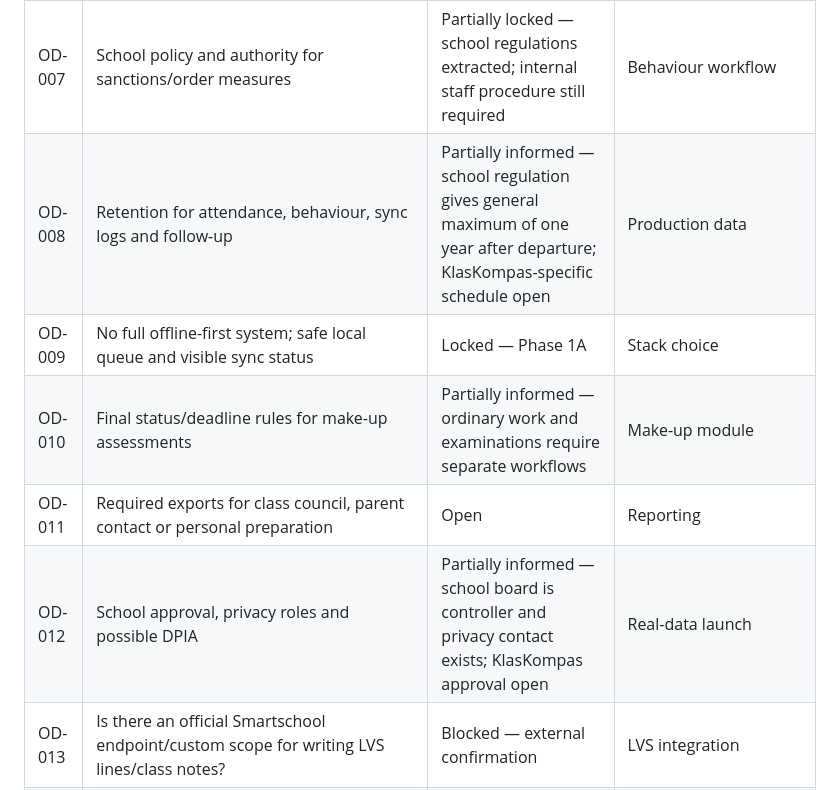
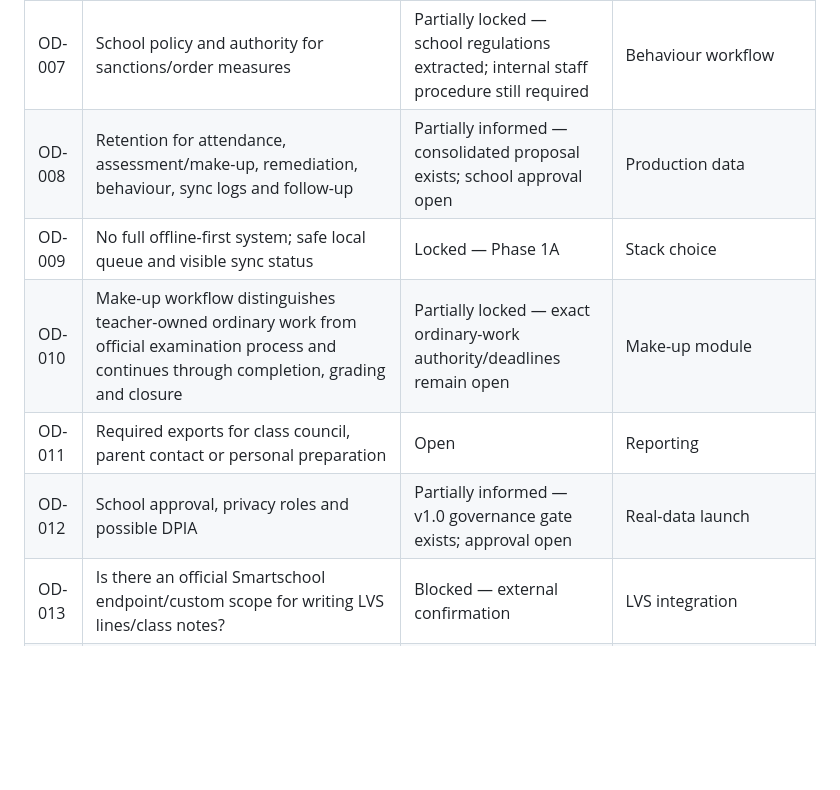
Before and after one commit to WimWuyts/klaskompas, a Markdown page: docs/00-project/OPEN_DECISIONS_REGISTER.md, the part around one of its changes. GitHub-like rendering; blank space fills up the shorter version.

```diff
--- a/docs/00-project/OPEN_DECISIONS_REGISTER.md
+++ b/docs/00-project/OPEN_DECISIONS_REGISTER.md
@@ -9,11 +9,11 @@
 | OD-005 | Smartschool OneRoster 1.1 is preferred source for classes and pupils; CSV remains development/emergency fallback | Partially locked | Import/sync function |
 | OD-006 | Smartschool remains official system; KlasKompas syncs roster data and aims for official LVS write support | Partially locked | Attendance/behaviour production |
 | OD-007 | School policy and authority for sanctions/order measures | Partially locked — school regulations extracted; internal staff procedure still required | Behaviour workflow |
-| OD-008 | Retention for attendance, behaviour, sync logs and follow-up | Partially informed — school regulation gives general maximum of one year after departure; KlasKompas-specific schedule open | Production data |
+| OD-008 | Retention for attendance, assessment/make-up, remediation, behaviour, sync logs and follow-up | Partially informed — consolidated proposal exists; school approval open | Production data |
 | OD-009 | No full offline-first system; safe local queue and visible sync status | Locked — Phase 1A | Stack choice |
-| OD-010 | Final status/deadline rules for make-up assessments | Partially informed — ordinary work and examinations require separate workflows | Make-up module |
+| OD-010 | Make-up workflow distinguishes teacher-owned ordinary work from official examination process and continues through completion, grading and closure | Partially locked — exact ordinary-work authority/deadlines remain open | Make-up module |
 | OD-011 | Required exports for class council, parent contact or personal preparation | Open | Reporting |
-| OD-012 | School approval, privacy roles and possible DPIA | Partially informed — school board is controller and privacy contact exists; KlasKompas approval open | Real-data launch |
+| OD-012 | School approval, privacy roles and possible DPIA | Partially informed — v1.0 governance gate exists; approval open | Real-data launch |
 | OD-013 | Is there an official Smartschool endpoint/custom scope for writing LVS lines/class notes? | Blocked — external confirmation | LVS integration |
 | OD-014 | Mapping from KlasKompas categories to school-configured Smartschool LVS structure and rights | Blocked — OD-007/OD-013 | LVS integration |
 | OD-015 | Smartschool administrator supplies OneRoster client, source selection, credentials and test access | Open — school action | Roster sync |
```
Also changed, not shown: other parts of docs/00-project/OPEN_DECISIONS_REGISTER.md (+20 -10 lines).
